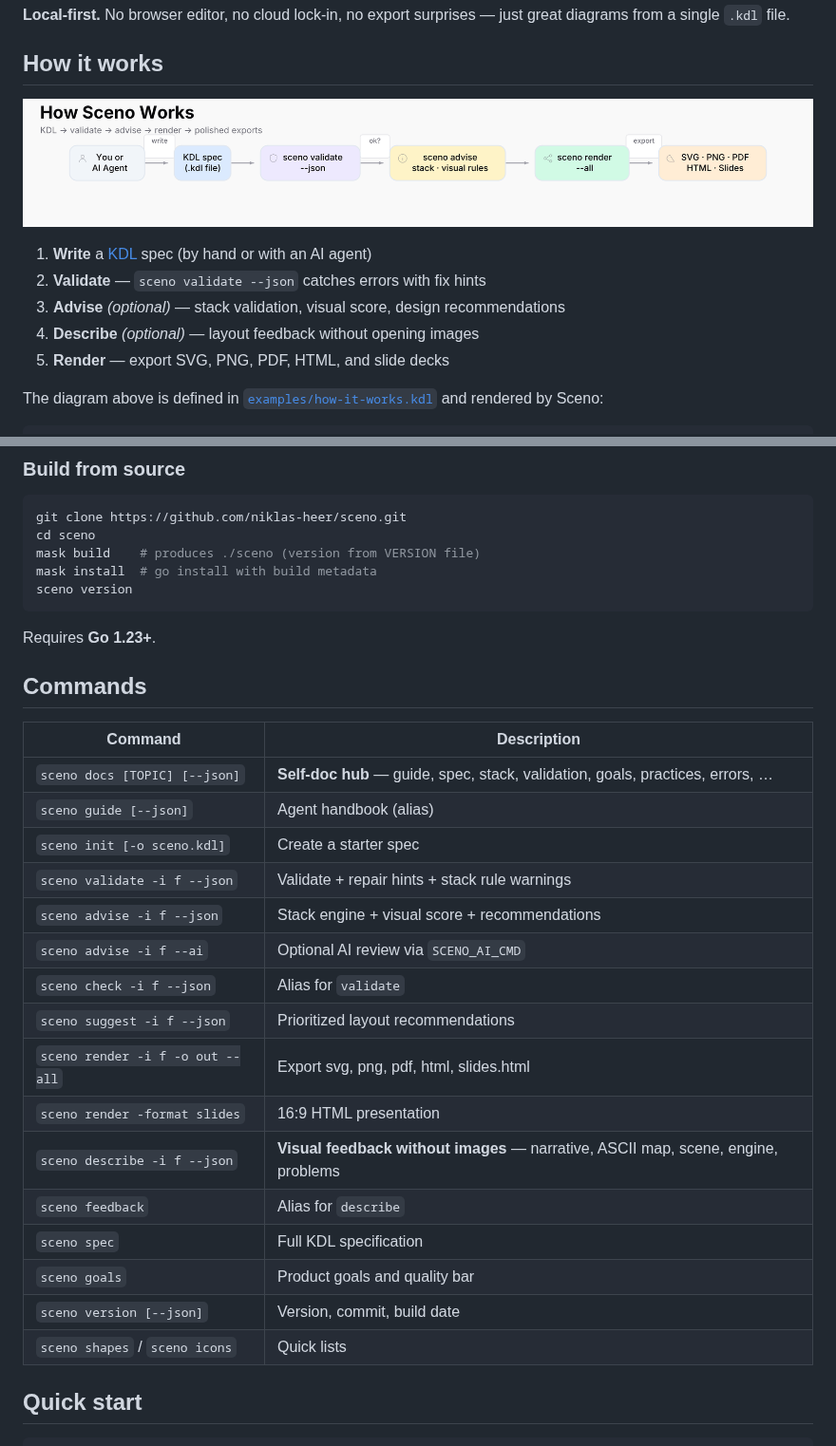
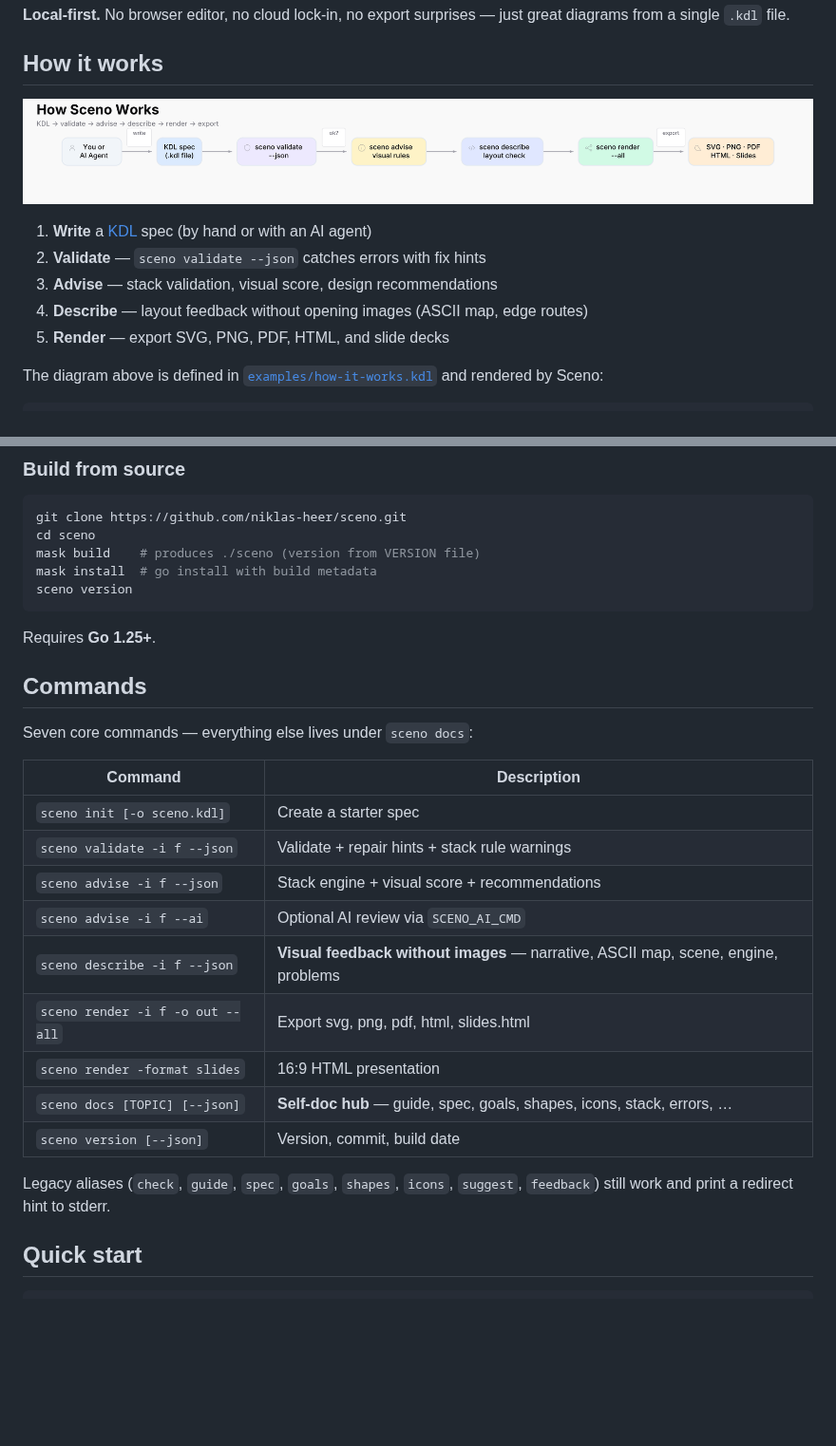
Before and after one commit to niklas-heer/sceno, a Markdown page: README.md, 2 parts joined by grey strips. Shown at 95% size. Drawn GitHub-style; pictures changed too: docs/how-it-works.png; blank space fills up the shorter version.

Commit message:
docs: refresh README workflow diagram with advise and describe steps
Update the dogfooded how-it-works KDL spec and PNG to show the full
validate → advise → describe → render loop with clearer node spacing.

Co-authored-by: Cursor <cursoragent@cursor.com>

````diff
--- a/README.md
+++ b/README.md
@@ -10,8 +10,8 @@ Declarative architecture diagrams in **[KDL](https://kdl.dev/)** — one readabl
 
 1. **Write** a [KDL](https://kdl.dev/) spec (by hand or with an AI agent)
 2. **Validate** — `sceno validate --json` catches errors with fix hints
-3. **Advise** *(optional)* — stack validation, visual score, design recommendations
-4. **Describe** *(optional)* — layout feedback without opening images
+3. **Advise** — stack validation, visual score, design recommendations
+4. **Describe** — layout feedback without opening images (ASCII map, edge routes)
 5. **Render** — export SVG, PNG, PDF, HTML, and slide decks
 
 The diagram above is defined in [`examples/how-it-works.kdl`](examples/how-it-works.kdl) and rendered by Sceno:
@@ -99,28 +99,25 @@ mask install  # go install with build metadata
 sceno version
 ```
 
-Requires **Go 1.23+**.
+Requires **Go 1.25+**.
 
 ## Commands
 
+Seven core commands — everything else lives under `sceno docs`:
+
 | Command | Description |
 |---------|-------------|
-| `sceno docs [TOPIC] [--json]` | **Self-doc hub** — guide, spec, stack, validation, goals, practices, errors, … |
-| `sceno guide [--json]` | Agent handbook (alias) |
 | `sceno init [-o sceno.kdl]` | Create a starter spec |
 | `sceno validate -i f --json` | Validate + repair hints + stack rule warnings |
 | `sceno advise -i f --json` | Stack engine + visual score + recommendations |
 | `sceno advise -i f --ai` | Optional AI review via `SCENO_AI_CMD` |
-| `sceno check -i f --json` | Alias for `validate` |
-| `sceno suggest -i f --json` | Prioritized layout recommendations |
+| `sceno describe -i f --json` | **Visual feedback without images** — narrative, ASCII map, scene, engine, problems |
 | `sceno render -i f -o out --all` | Export svg, png, pdf, html, slides.html |
 | `sceno render -format slides` | 16:9 HTML presentation |
-| `sceno describe -i f --json` | **Visual feedback without images** — narrative, ASCII map, scene, engine, problems |
-| `sceno feedback` | Alias for `describe` |
-| `sceno spec` | Full KDL specification |
-| `sceno goals` | Product goals and quality bar |
+| `sceno docs [TOPIC] [--json]` | **Self-doc hub** — guide, spec, goals, shapes, icons, stack, errors, … |
 | `sceno version [--json]` | Version, commit, build date |
-| `sceno shapes` / `sceno icons` | Quick lists |
+
+Legacy aliases (`check`, `guide`, `spec`, `goals`, `shapes`, `icons`, `suggest`, `feedback`) still work and print a redirect hint to stderr.
 
 ## Quick start
 
````
Also changed, not shown: 1 other file.
